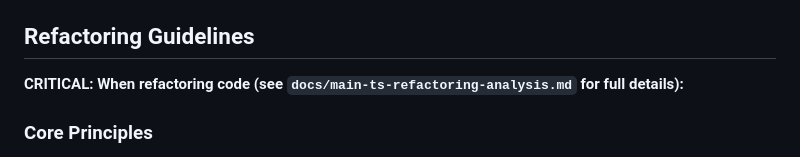
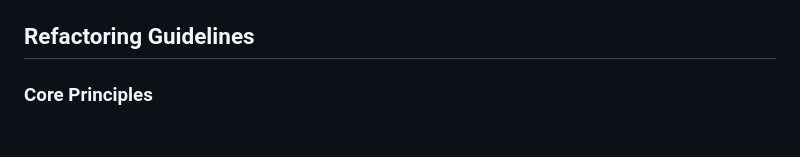
Before and after one commit to paulrayner/code-evolution-viz, a Markdown page: .claude/claude.md, the part around the change. Rendered like a GitHub page; blank space fills up the shorter version.

Commit message:
config: remove reference to external refactoring doc

```diff
--- a/.claude/claude.md
+++ b/.claude/claude.md
@@ -121,8 +121,6 @@ npm run build    # Build for production (outputs to dist/)
 
 ## Refactoring Guidelines
 
-**CRITICAL: When refactoring code (see `docs/main-ts-refactoring-analysis.md` for full details):**
-
 ### Core Principles
 1. **ZERO behavioral changes** - extracted functions must be EXACT copies (copy-paste, not rewrite)
 2. **Test new code, not existing code** - write tests only for extracted modules
```
